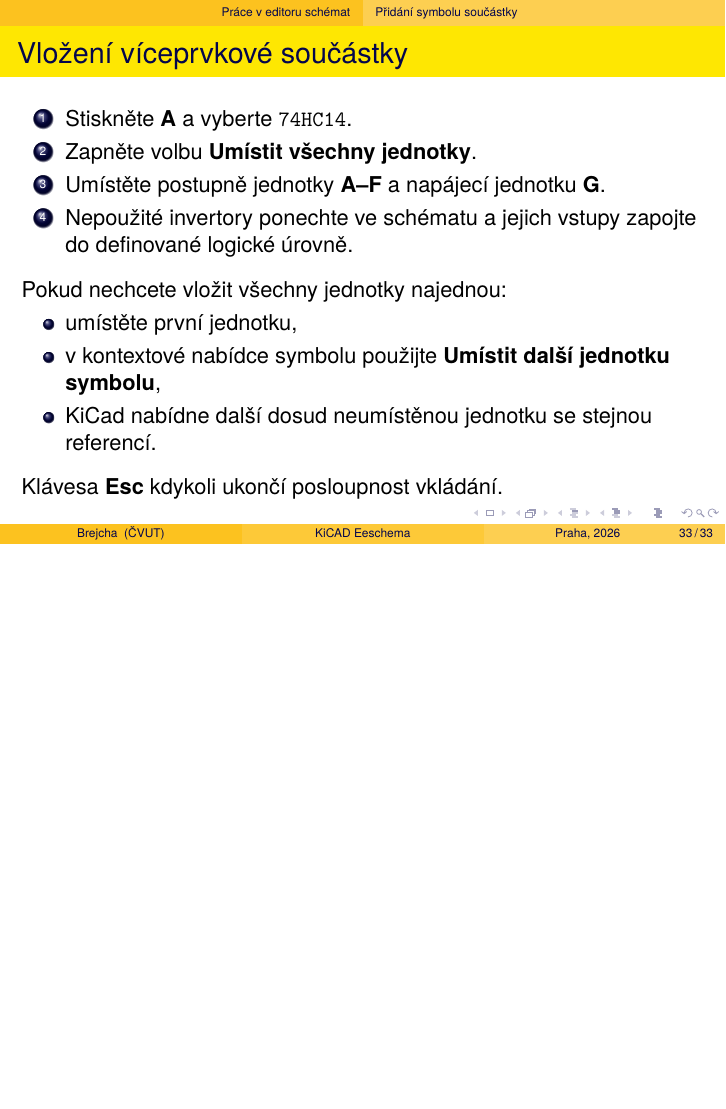
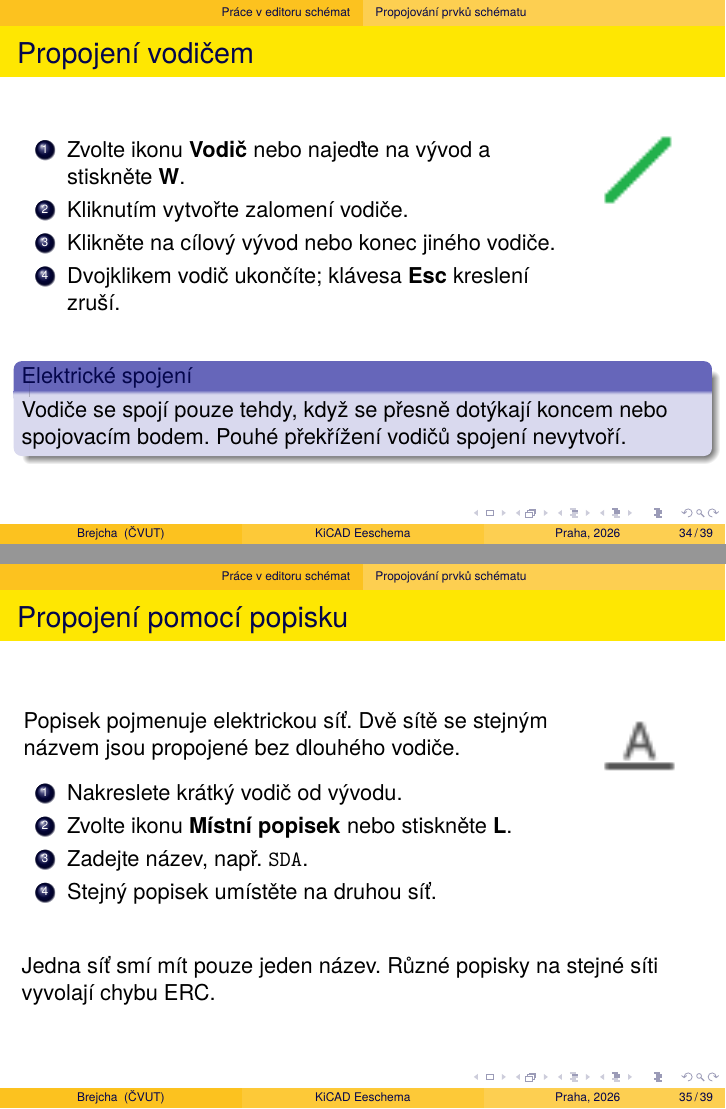
Before and after one commit to brejcmic/keo, LaTeX slides (Prezentace/CV4_KiCad_sch/kicadSch.tex): page 33 of 33 before the commit and pages 34 and 35 of 39 after it, the two joined at a grey line, the shorter picture padded with empty space. Compiled offline with pdfLaTeX.

Commit message:
Pridany slajdy s propojovanim

```diff
--- a/Prezentace/CV4_KiCad_sch/kicadSch.tex
+++ b/Prezentace/CV4_KiCad_sch/kicadSch.tex
@@ -573,3 +573,53 @@
 
 \end{frame}
 
+%------------------------------------------------------------------------------
+\subsection{\texorpdfstring{Propojování prvků schématu}{Propojovani prvku schematu}}
+%------------------------------------------------------------------------------
+\begin{frame}
+	\frametitle{Propojení vodičem}
+	\begin{columns}[T]
+		\begin{column}{0.78\textwidth}
+			\begin{enumerate}
+				\item Zvolte ikonu \textbf{Vodič} nebo najeďte na vývod a stiskněte \textbf{W}.
+				\item Kliknutím vytvořte zalomení vodiče.
+				\item Klikněte na cílový vývod nebo konec jiného vodiče.
+				\item Dvojklikem vodič ukončíte; klávesa \textbf{Esc} kreslení zruší.
+			\end{enumerate}
+		\end{column}
+		\begin{column}{0.18\textwidth}
+			\centering
+			\includegraphics[width=1.3cm]{obr/add_line_24.png}
+		\end{column}
+	\end{columns}
+
+	\vfill
+	\begin{alertblock}{Elektrické spojení}
+		Vodiče se spojí pouze tehdy, když se přesně dotýkají koncem nebo spojovacím bodem. Pouhé překřížení vodičů spojení nevytvoří.
+	\end{alertblock}
+\end{frame}
+
+%------------------------------------------------------------------------------
+\begin{frame}
+	\frametitle{Propojení pomocí popisku}
+	\begin{columns}[T]
+		\begin{column}{0.78\textwidth}
+			Popisek pojmenuje elektrickou síť. Dvě sítě se stejným názvem jsou propojené bez dlouhého vodiče.
+
+			\medskip
+			\begin{enumerate}
+				\item Nakreslete krátký vodič od vývodu.
+				\item Zvolte ikonu \textbf{Místní popisek} nebo stiskněte \textbf{L}.
+				\item Zadejte název, např. \texttt{SDA}.
+				\item Stejný popisek umístěte na druhou síť.
+			\end{enumerate}
+		\end{column}
+		\begin{column}{0.18\textwidth}
+			\centering
+			\includegraphics[width=1.3cm]{obr/add_label_24.png}
+		\end{column}
+	\end{columns}
+
+	\vfill
+	Jedna síť smí mít pouze jeden název. Různé popisky na stejné síti vyvolají chybu ERC.
+\end{frame}
```
Also changed, not shown: Prezentace/CV4_KiCad_sch/kicadSch.pdf, Prezentace/CV4_KiCad_sch/obr/add_bus_24.png (added), Prezentace/CV4_KiCad_sch/obr/add_glabel_24.png (added), Prezentace/CV4_KiCad_sch/obr/add_hierarchical_label_24.png (added), Prezentace/CV4_KiCad_sch/obr/add_label_24.png (added), Prezentace/CV4_KiCad_sch/obr/add_line_24.png (added), Prezentace/CV4_KiCad_sch/obr/sch_with_buses.png (added), Prezentace/CV4_KiCad_sch/kicadSch.tex (101 more changed lines).
